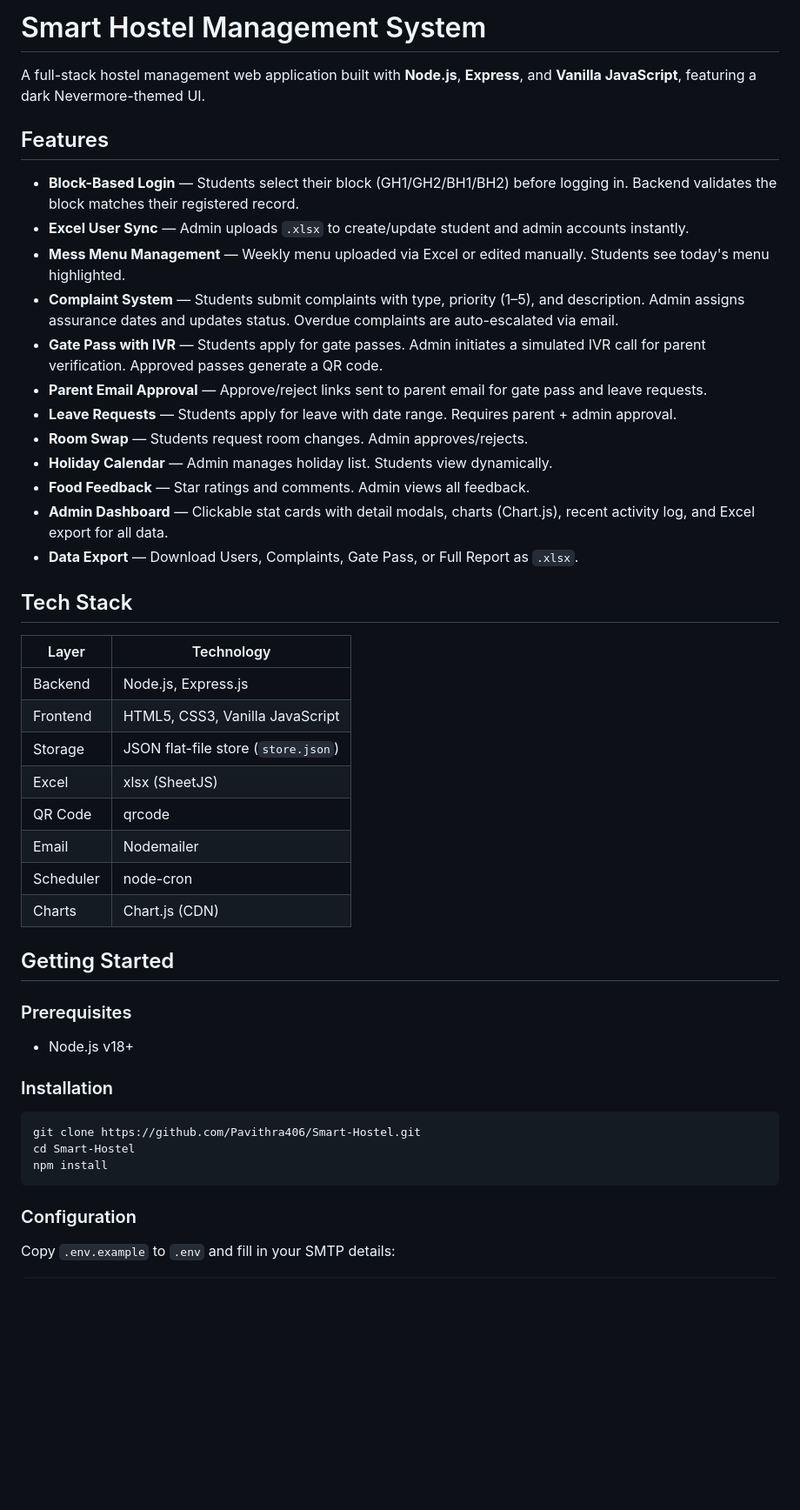
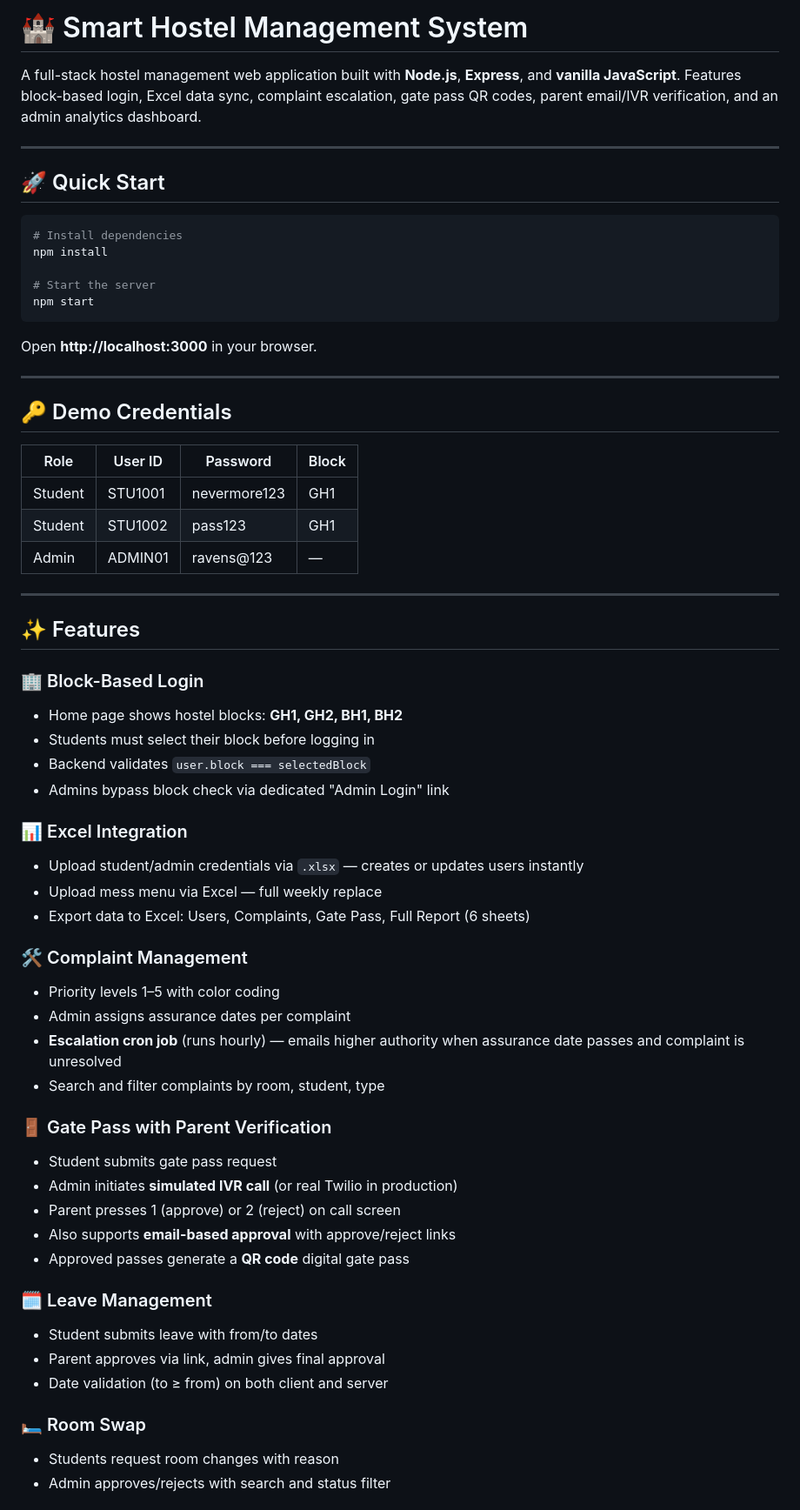
Before and after one commit to Pavithra406/Wings, a Markdown page: README.md, the part around one of its changes. Shown at 87% size. GitHub-like rendering; blank space fills up the shorter version.

````diff
--- a/README.md
+++ b/README.md
@@ -1,48 +1,65 @@
-# Smart Hostel Management System
+# 🏰 Smart Hostel Management System
 
-A full-stack hostel management web application built with **Node.js**, **Express**, and **Vanilla JavaScript**, featuring a dark Nevermore-themed UI.
+A full-stack hostel management web application built with **Node.js**, **Express**, and **vanilla JavaScript**. Features block-based login, Excel data sync, complaint escalation, gate pass QR codes, parent email/IVR verification, and an admin analytics dashboard.
 
-## Features
+---
 
-- **Block-Based Login** — Students select their block (GH1/GH2/BH1/BH2) before logging in. Backend validates the block matches their registered record.
-- **Excel User Sync** — Admin uploads `.xlsx` to create/update student and admin accounts instantly.
-- **Mess Menu Management** — Weekly menu uploaded via Excel or edited manually. Students see today's menu highlighted.
-- **Complaint System** — Students submit complaints with type, priority (1–5), and description. Admin assigns assurance dates and updates status. Overdue complaints are auto-escalated via email.
-- **Gate Pass with IVR** — Students apply for gate passes. Admin initiates a simulated IVR call for parent verification. Approved passes generate a QR code.
-- **Parent Email Approval** — Approve/reject links sent to parent email for gate pass and leave requests.
-- **Leave Requests** — Students apply for leave with date range. Requires parent + admin approval.
-- **Room Swap** — Students request room changes. Admin approves/rejects.
-- **Holiday Calendar** — Admin manages holiday list. Students view dynamically.
-- **Food Feedback** — Star ratings and comments. Admin views all feedback.
-- **Admin Dashboard** — Clickable stat cards with detail modals, charts (Chart.js), recent activity log, and Excel export for all data.
-- **Data Export** — Download Users, Complaints, Gate Pass, or Full Report as `.xlsx`.
-
-## Tech Stack
-
-| Layer    | Technology |
-|----------|------------|
-| Backend  | Node.js, Express.js |
-| Frontend | HTML5, CSS3, Vanilla JavaScript |
-| Storage  | JSON flat-file store (`store.json`) |
-| Excel    | xlsx (SheetJS) |
-| QR Code  | qrcode |
-| Email    | Nodemailer |
-| Scheduler| node-cron |
-| Charts   | Chart.js (CDN) |
-
-## Getting Started
-
-### Prerequisites
-- Node.js v18+
-
-### Installation
+## 🚀 Quick Start
 
 ```bash
-git clone https://github.com/Pavithra406/Smart-Hostel.git
-cd Smart-Hostel
+# Install dependencies
 npm install
+
+# Start the server
+npm start
 ```
 
-### Configuration
+Open **http://localhost:3000** in your browser.
 
-Copy `.env.example` to `.env` and fill in your SMTP details:
+---
+
+## 🔑 Demo Credentials
+
+| Role    | User ID   | Password      | Block |
+|---------|-----------|---------------|-------|
+| Student | STU1001   | nevermore123  | GH1   |
+| Student | STU1002   | pass123       | GH1   |
+| Admin   | ADMIN01   | ravens@123    | —     |
+
+---
+
+## ✨ Features
+
+### 🏢 Block-Based Login
+- Home page shows hostel blocks: **GH1, GH2, BH1, BH2**
+- Students must select their block before logging in
+- Backend validates `user.block === selectedBlock`
+- Admins bypass block check via dedicated "Admin Login" link
+
+### 📊 Excel Integration
+- Upload student/admin credentials via `.xlsx` — creates or updates users instantly
+- Upload mess menu via Excel — full weekly replace
+- Export data to Excel: Users, Complaints, Gate Pass, Full Report (6 sheets)
+
+### 🛠 Complaint Management
+- Priority levels 1–5 with color coding
+- Admin assigns assurance dates per complaint
+- **Escalation cron job** (runs hourly) — emails higher authority when assurance date passes and complaint is unresolved
+- Search and filter complaints by room, student, type
+
+### 🚪 Gate Pass with Parent Verification
+- Student submits gate pass request
+- Admin initiates **simulated IVR call** (or real Twilio in production)
+- Parent presses 1 (approve) or 2 (reject) on call screen
+- Also supports **email-based approval** with approve/reject links
+- Approved passes generate a **QR code** digital gate pass
+
+### 🗓 Leave Management
+- Student submits leave with from/to dates
+- Parent approves via link, admin gives final approval
+- Date validation (to ≥ from) on both client and server
+
+### 🛏 Room Swap
+- Students request room changes with reason
+- Admin approves/rejects with search and status filter
+
````
Also changed, not shown: other parts of README.md (+136 -64 lines).
